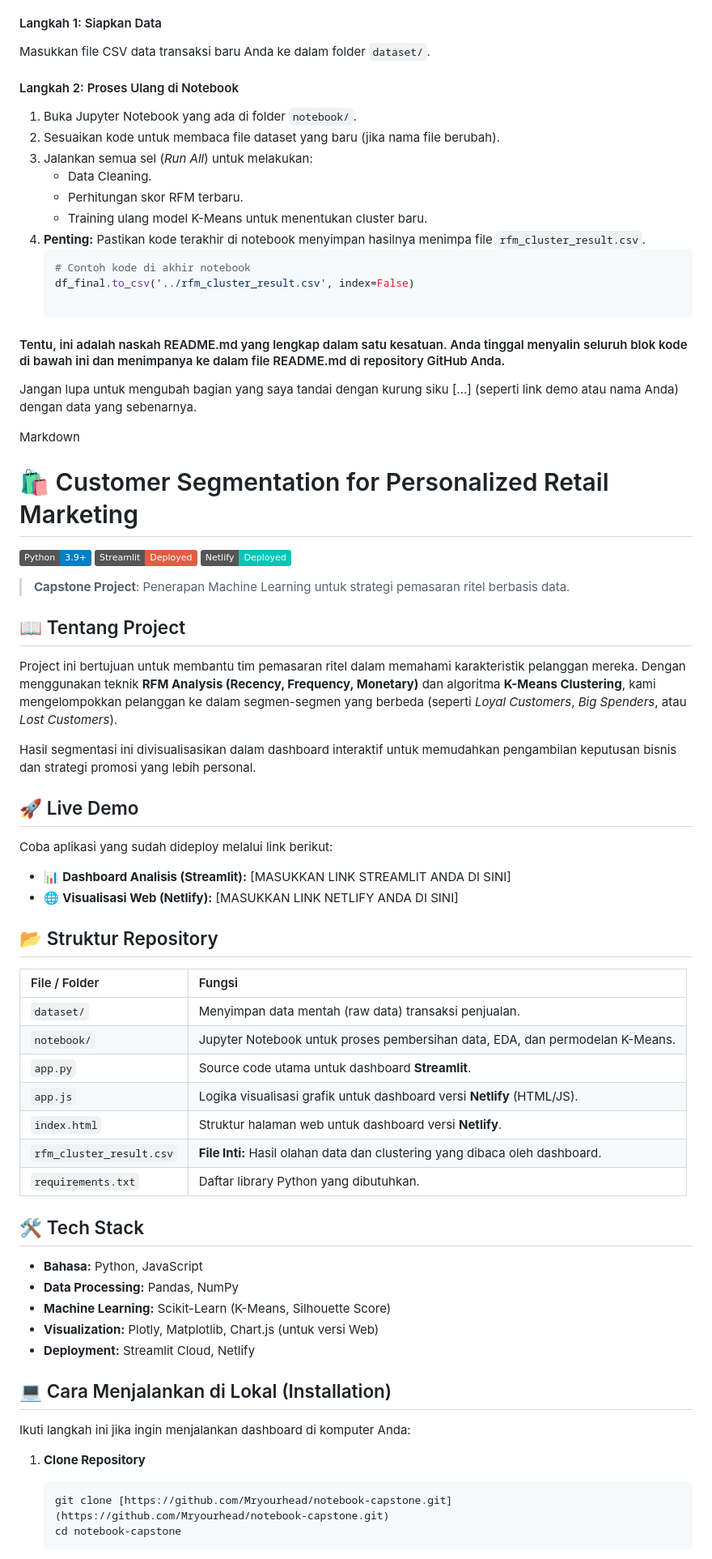
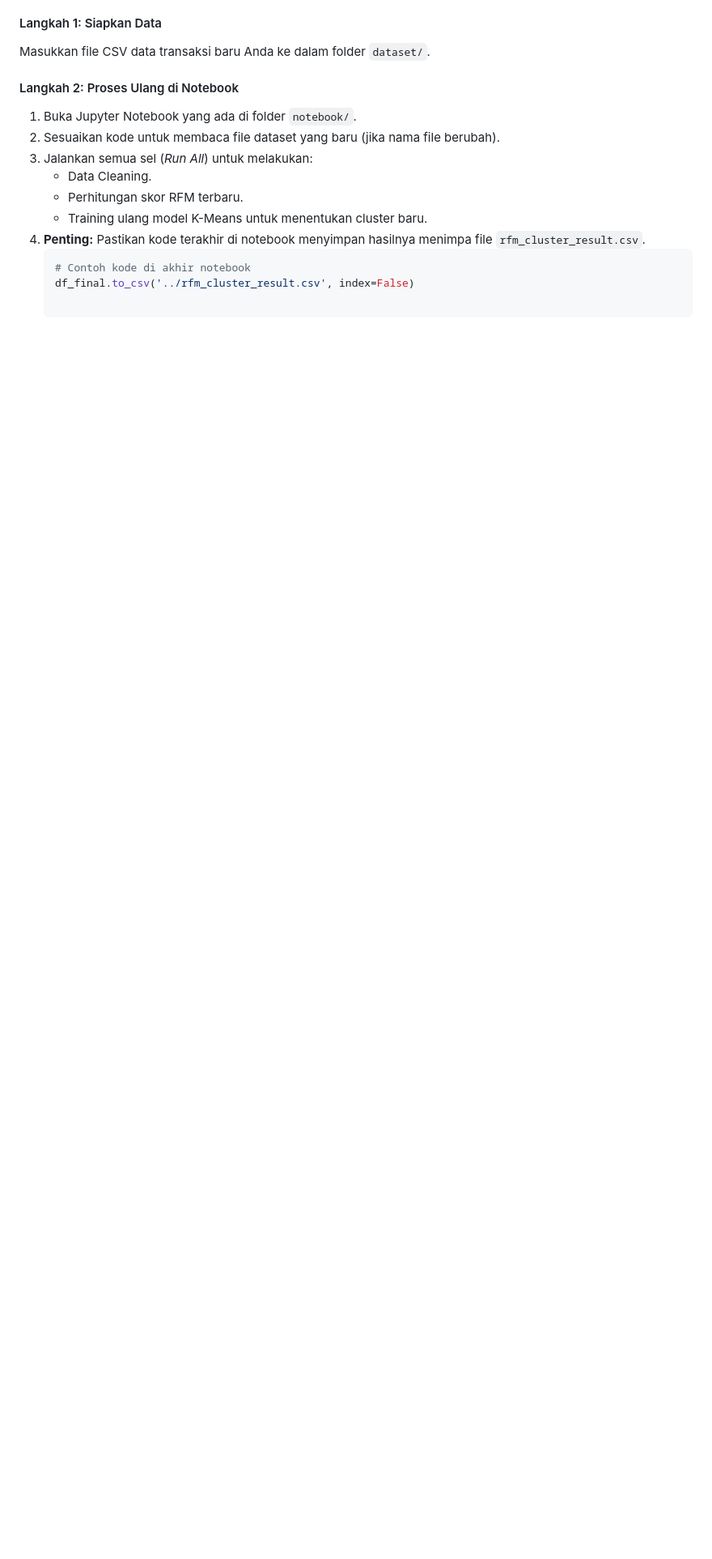
Before and after one commit to Mryourhead/notebook-capstone, a Markdown page: README.md, the part around one of its changes. Shown at 81% size. GitHub-like rendering; badges without logos; blank space fills up the shorter version.

Commit message:
Refine README instructions for dataset updates
Removed redundant instructions and provided a clearer workflow for updating the dataset.

````diff
--- a/README.md
+++ b/README.md
@@ -71,60 +71,3 @@ Masukkan file CSV data transaksi baru Anda ke dalam folder `dataset/`.
    # Contoh kode di akhir notebook
    df_final.to_csv('../rfm_cluster_result.csv', index=False)
 
-#### Tentu, ini adalah naskah README.md yang lengkap dalam satu kesatuan. Anda tinggal menyalin seluruh blok kode di bawah ini dan menimpanya ke dalam file README.md di repository GitHub Anda.
-
-Jangan lupa untuk mengubah bagian yang saya tandai dengan kurung siku [...] (seperti link demo atau nama Anda) dengan data yang sebenarnya.
-
-Markdown
-
-# 🛍️ Customer Segmentation for Personalized Retail Marketing
-
-![Python](https://img.shields.io/badge/Python-3.9+-blue.svg)
-![Streamlit](https://img.shields.io/badge/Streamlit-Deployed-red)
-![Netlify](https://img.shields.io/badge/Netlify-Deployed-00C7B7)
-
-> **Capstone Project**: Penerapan Machine Learning untuk strategi pemasaran ritel berbasis data.
-
-## 📖 Tentang Project
-
-Project ini bertujuan untuk membantu tim pemasaran ritel dalam memahami karakteristik pelanggan mereka. Dengan menggunakan teknik **RFM Analysis (Recency, Frequency, Monetary)** dan algoritma **K-Means Clustering**, kami mengelompokkan pelanggan ke dalam segmen-segmen yang berbeda (seperti *Loyal Customers*, *Big Spenders*, atau *Lost Customers*).
-
-Hasil segmentasi ini divisualisasikan dalam dashboard interaktif untuk memudahkan pengambilan keputusan bisnis dan strategi promosi yang lebih personal.
-
-## 🚀 Live Demo
-
-Coba aplikasi yang sudah dideploy melalui link berikut:
-
-* 📊 **Dashboard Analisis (Streamlit):** [MASUKKAN LINK STREAMLIT ANDA DI SINI]
-* 🌐 **Visualisasi Web (Netlify):** [MASUKKAN LINK NETLIFY ANDA DI SINI]
-
-## 📂 Struktur Repository
-
-| File / Folder | Fungsi |
-| :--- | :--- |
-| `dataset/` | Menyimpan data mentah (raw data) transaksi penjualan. |
-| `notebook/` | Jupyter Notebook untuk proses pembersihan data, EDA, dan permodelan K-Means. |
-| `app.py` | Source code utama untuk dashboard **Streamlit**. |
-| `app.js` | Logika visualisasi grafik untuk dashboard versi **Netlify** (HTML/JS). |
-| `index.html` | Struktur halaman web untuk dashboard versi **Netlify**. |
-| `rfm_cluster_result.csv` | **File Inti:** Hasil olahan data dan clustering yang dibaca oleh dashboard. |
-| `requirements.txt` | Daftar library Python yang dibutuhkan. |
-
-## 🛠️ Tech Stack
-
-* **Bahasa:** Python, JavaScript
-* **Data Processing:** Pandas, NumPy
-* **Machine Learning:** Scikit-Learn (K-Means, Silhouette Score)
-* **Visualization:** Plotly, Matplotlib, Chart.js (untuk versi Web)
-* **Deployment:** Streamlit Cloud, Netlify
-
-## 💻 Cara Menjalankan di Lokal (Installation)
-
-Ikuti langkah ini jika ingin menjalankan dashboard di komputer Anda:
-
-1.  **Clone Repository**
-    ```bash
-    git clone [https://github.com/Mryourhead/notebook-capstone.git](https://github.com/Mryourhead/notebook-capstone.git)
-    cd notebook-capstone
-    ```
-
````
Also changed, not shown: other parts of README.md (+0 -33 lines).
